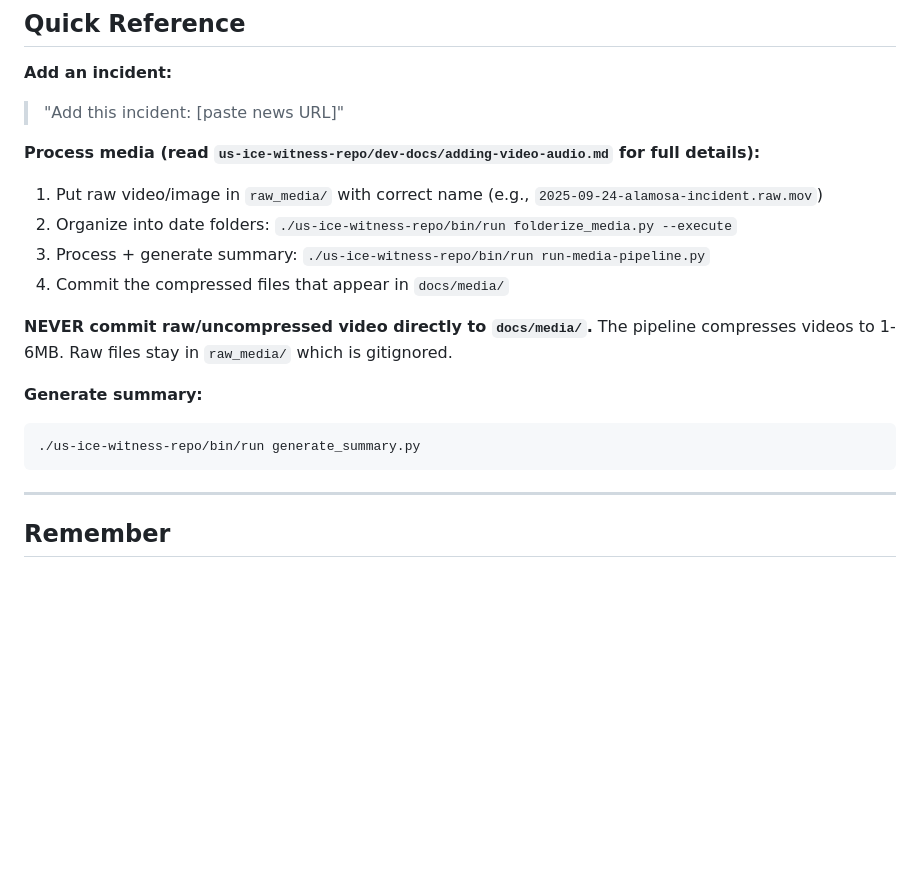
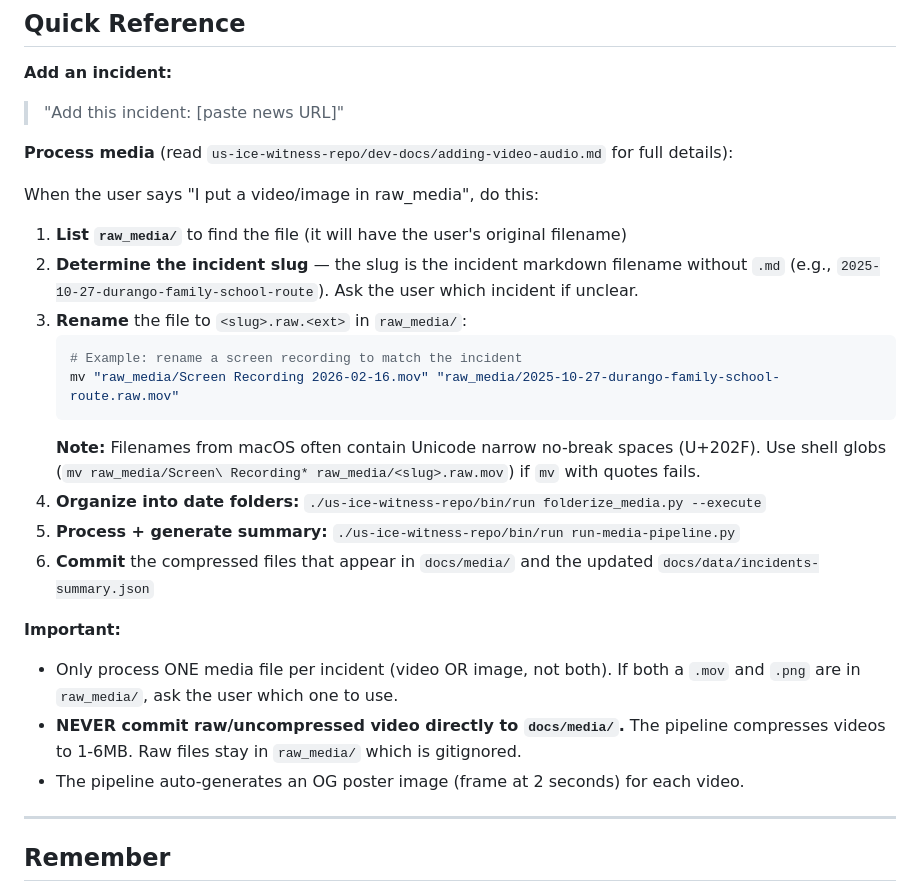
Before and after one commit to mn-ice-witness/co-ice-witness, a Markdown page: CONTEXT.md, the part around the change. Drawn GitHub-style; blank space fills up the shorter version.

Commit message:
Clarify media workflow in CONTEXT.md for LLM assistants
Step-by-step instructions for when user drops a file with an arbitrary
name in raw_media/. Covers rename, Unicode filename gotcha, and the
one-file-per-incident rule.

````diff
--- a/CONTEXT.md
+++ b/CONTEXT.md
@@ -79,19 +79,26 @@ See `dev-docs/NEWS-SOURCES.md` for state-specific news sources to monitor.
 **Add an incident:**
 > "Add this incident: [paste news URL]"
 
-**Process media (read `us-ice-witness-repo/dev-docs/adding-video-audio.md` for full details):**
+**Process media** (read `us-ice-witness-repo/dev-docs/adding-video-audio.md` for full details):
 
-1. Put raw video/image in `raw_media/` with correct name (e.g., `2025-09-24-alamosa-incident.raw.mov`)
-2. Organize into date folders: `./us-ice-witness-repo/bin/run folderize_media.py --execute`
-3. Process + generate summary: `./us-ice-witness-repo/bin/run run-media-pipeline.py`
-4. Commit the compressed files that appear in `docs/media/`
+When the user says "I put a video/image in raw_media", do this:
 
-**NEVER commit raw/uncompressed video directly to `docs/media/`.** The pipeline compresses videos to 1-6MB. Raw files stay in `raw_media/` which is gitignored.
+1. **List `raw_media/`** to find the file (it will have the user's original filename)
+2. **Determine the incident slug** — the slug is the incident markdown filename without `.md` (e.g., `2025-10-27-durango-family-school-route`). Ask the user which incident if unclear.
+3. **Rename** the file to `<slug>.raw.<ext>` in `raw_media/`:
+   ```bash
+   # Example: rename a screen recording to match the incident
+   mv "raw_media/Screen Recording 2026-02-16.mov" "raw_media/2025-10-27-durango-family-school-route.raw.mov"
+   ```
+   **Note:** Filenames from macOS often contain Unicode narrow no-break spaces (U+202F). Use shell globs (`mv raw_media/Screen\ Recording* raw_media/<slug>.raw.mov`) if `mv` with quotes fails.
+4. **Organize into date folders:** `./us-ice-witness-repo/bin/run folderize_media.py --execute`
+5. **Process + generate summary:** `./us-ice-witness-repo/bin/run run-media-pipeline.py`
+6. **Commit** the compressed files that appear in `docs/media/` and the updated `docs/data/incidents-summary.json`
 
-**Generate summary:**
-```bash
-./us-ice-witness-repo/bin/run generate_summary.py
-```
+**Important:**
+- Only process ONE media file per incident (video OR image, not both). If both a `.mov` and `.png` are in `raw_media/`, ask the user which one to use.
+- **NEVER commit raw/uncompressed video directly to `docs/media/`.** The pipeline compresses videos to 1-6MB. Raw files stay in `raw_media/` which is gitignored.
+- The pipeline auto-generates an OG poster image (frame at 2 seconds) for each video.
 
 ---
 
````
